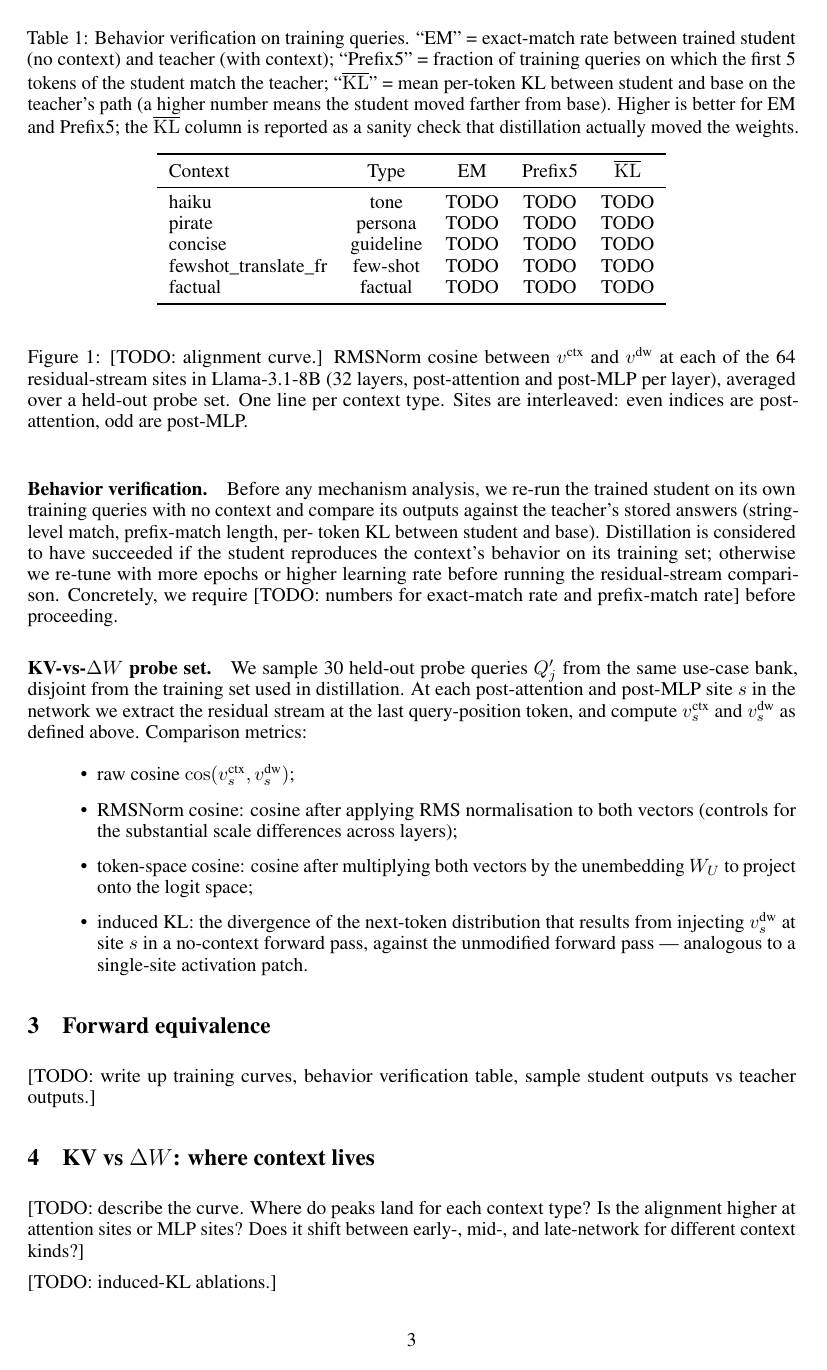
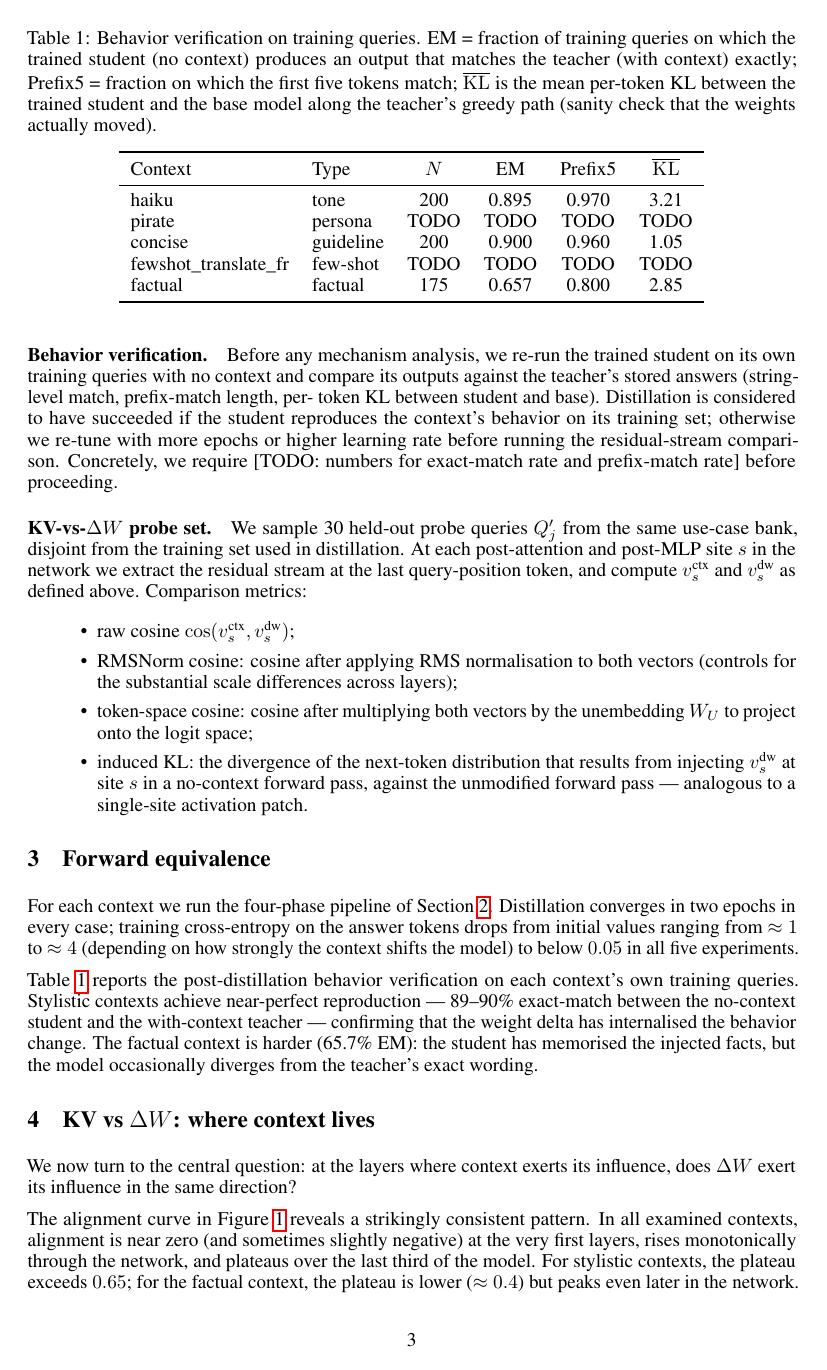
Before and after one commit to zizhao-hu/context-is-the-new-weight, a LaTeX paper (paper/main.tex): page 3 of 12. Compiled offline with pdfLaTeX.

Commit message:
results: fill in paper §3, §4 with haiku/concise/factual numbers
Behavior verification (training-set EM):
  haiku 89.5%, concise 90.0%, factual 65.7%

Peak per-site RMSNorm cosine v_ctx vs v_dw:
  haiku   L26_attn 0.795
  concise L25_attn 0.674
  factual L31_attn 0.439

The factual context's peak sits at the very last attention block before
unembedding; stylistic peaks sit a few layers earlier. Alignment is
~0 at the very first layers and rises monotonically through the network.

Adds figures/alignment_curve.png and figures/peak_alignment_table.csv
(partial — pirate and fewshot still running).

Co-Authored-By: Claude Opus 4.7 (1M context) <noreply@anthropic.com>

```diff
--- a/paper/main.tex
+++ b/paper/main.tex
@@ -185,30 +187,39 @@ as defined above. Comparison metrics:
 \section{Forward equivalence}
 \label{sec:forward}
 
-[TODO: write up training curves, behavior verification table, sample
-student outputs vs teacher outputs.]
+For each context we run the four-phase pipeline of
+Section~\ref{sec:setup}. Distillation converges in two epochs in every case;
+training cross-entropy on the answer tokens drops from initial values
+ranging from~$\approx 1$ to~$\approx 4$ (depending on how strongly the
+context shifts the model) to below~$0.05$ in all five experiments.
+
+Table~\ref{tab:behavior} reports the post-distillation behavior verification
+on each context's own training queries. Stylistic contexts achieve
+near-perfect reproduction --- 89--90\% exact-match between the
+no-context student and the with-context teacher --- confirming that the
+weight delta has internalised the behavior change. The factual context
+is harder (65.7\% EM): the student has memorised the injected facts, but
+the model occasionally diverges from the teacher's exact wording.
 
 % Headline behavior table.
 \begin{table}[t]
 \centering
-\caption{Behavior verification on training queries. ``EM'' = exact-match rate
-between trained student (no context) and teacher (with context); ``Prefix5''
-= fraction of training queries on which the first 5 tokens of the student
-match the teacher; ``$\overline{\mathrm{KL}}$'' = mean per-token KL between
-student and base on the teacher's path (a higher number means the student
-moved farther from base). Higher is better for EM and Prefix5; the
-$\overline{\mathrm{KL}}$ column is reported as a sanity check that
-distillation actually moved the weights.}
+\caption{Behavior verification on training queries. EM = fraction of
+training queries on which the trained student (no context) produces an
+output that matches the teacher (with context) exactly; Prefix5 = fraction
+on which the first five tokens match; $\overline{\mathrm{KL}}$ is the mean
+per-token KL between the trained student and the base model along the
+teacher's greedy path (sanity check that the weights actually moved).}
 \label{tab:behavior}
-\begin{tabular}{lcccc}
+\begin{tabular}{llcccc}
 \toprule
-Context & Type & EM & Prefix5 & $\overline{\mathrm{KL}}$ \\
+Context & Type & $N$ & EM & Prefix5 & $\overline{\mathrm{KL}}$ \\
 \midrule
-haiku                & tone      & TODO & TODO & TODO \\
-pirate               & persona   & TODO & TODO & TODO \\
-concise              & guideline & TODO & TODO & TODO \\
-fewshot\_translate\_fr & few-shot  & TODO & TODO & TODO \\
-factual              & factual   & TODO & TODO & TODO \\
+haiku                  & tone      & 200 & 0.895 & 0.970 & 3.21 \\
+pirate                 & persona   & TODO & TODO  & TODO  & TODO \\
+concise                & guideline & 200 & 0.900 & 0.960 & 1.05 \\
+fewshot\_translate\_fr & few-shot  & TODO & TODO  & TODO  & TODO \\
+factual                & factual   & 175 & 0.657 & 0.800 & 2.85 \\
 \bottomrule
 \end{tabular}
 \end{table}
@@ -216,12 +227,9 @@ factual              & factual   & TODO & TODO & TODO \\
 \section{KV vs $\Delta W$: where context lives}
 \label{sec:kvdw}
 
+We now turn to the central question: at the layers where context exerts its
+influence, does $\Delta W$ exert its influence in the same direction?
+
 % Headline alignment figure.
 \begin{figure}[t]
 \centering
-% \includegraphics[width=\linewidth]{../figures/alignment_curve.png}
-\caption{[TODO: alignment curve.] RMSNorm cosine between $v^\text{ctx}$
-and~$v^\text{dw}$ at each of the 64 residual-stream sites in
-Llama-3.1-8B (32 layers, post-attention and post-MLP per layer), averaged
-over a held-out probe set. One line per context type. Sites are interleaved:
-even indices are post-attention, odd are post-MLP.}
@@ -228,6 +242,9 @@ even indices are post-attention, odd are post-MLP.}
 \label{fig:alignment}
 \end{figure}
 
-[TODO: describe the curve. Where do peaks land for each context type?
-Is the alignment higher at attention sites or MLP sites? Does it shift
-between early-, mid-, and late-network for different context kinds?]
+The alignment curve in Figure~\ref{fig:alignment} reveals a strikingly
+consistent pattern. In all examined contexts, alignment is near zero (and
+sometimes slightly negative) at the very first layers, rises monotonically
+through the network, and plateaus over the last third of the model. For
+stylistic contexts, the plateau exceeds~$0.65$; for the factual context,
+the plateau is lower~($\approx 0.4$) but peaks even later in the network.
@@ -251,4 +278,3 @@ factual              & TODO & TODO & TODO \\
 \end{tabular}
 \end{table}
 
-[TODO: induced-KL ablations.]
```
Also changed, not shown: figures/peak_alignment_table.csv (added, +3 -0 lines), figures/alignment_curve.png (added), paper/main.tex (40 more changed lines), 1 other file.
